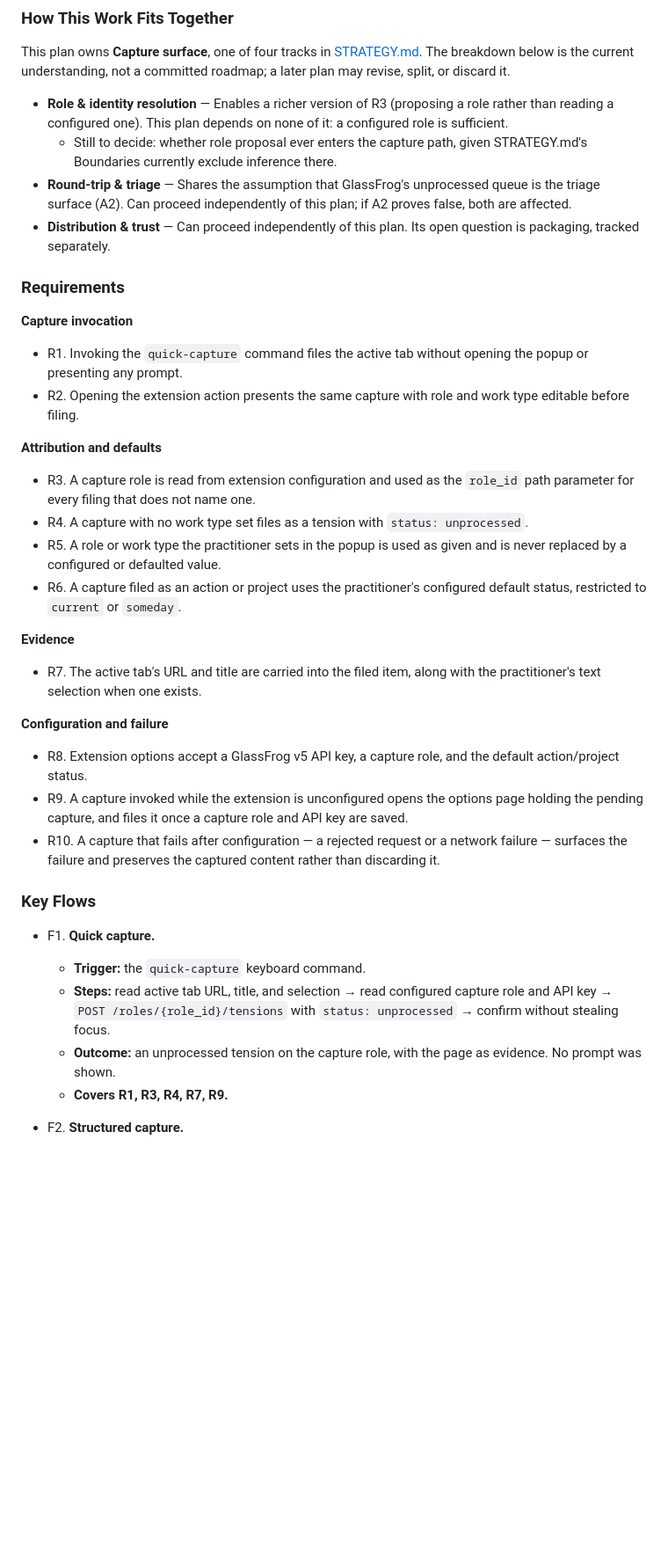
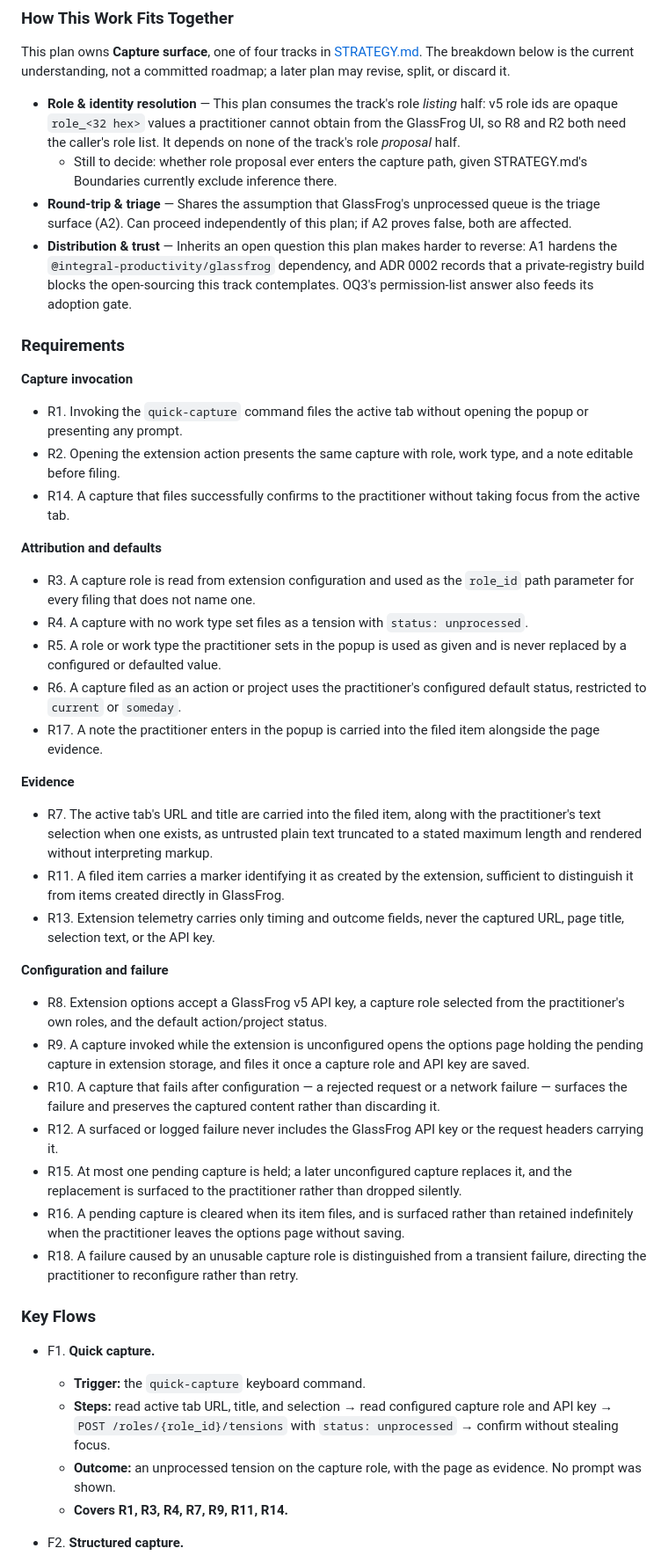
Before and after one commit to Integral-Productivity/glassfrog-clipper, a Markdown page: docs/plans/2026-08-28-1123-feat-zero-decision-capture-path-plan.md, the part around one of its changes. Shown at 88% size. Drawn GitHub-style; blank space fills up the shorter version.

```diff
--- a/docs/plans/2026-08-28-1123-feat-zero-decision-capture-path-plan.md
+++ b/docs/plans/2026-08-28-1123-feat-zero-decision-capture-path-plan.md
@@ -44,17 +44,18 @@ So the API inverts the expected constraint. Filing with no text is fine. Filing
 
 This plan owns **Capture surface**, one of four tracks in [STRATEGY.md](STRATEGY.md). The breakdown below is the current understanding, not a committed roadmap; a later plan may revise, split, or discard it.
 
-- **Role & identity resolution** — Enables a richer version of R3 (proposing a role rather than reading a configured one). This plan depends on none of it: a configured role is sufficient.
+- **Role & identity resolution** — This plan consumes the track's role *listing* half: v5 role ids are opaque `role_<32 hex>` values a practitioner cannot obtain from the GlassFrog UI, so R8 and R2 both need the caller's role list. It depends on none of the track's role *proposal* half.
   - Still to decide: whether role proposal ever enters the capture path, given STRATEGY.md's Boundaries currently exclude inference there.
 - **Round-trip & triage** — Shares the assumption that GlassFrog's unprocessed queue is the triage surface (A2). Can proceed independently of this plan; if A2 proves false, both are affected.
-- **Distribution & trust** — Can proceed independently of this plan. Its open question is packaging, tracked separately.
+- **Distribution & trust** — Inherits an open question this plan makes harder to reverse: A1 hardens the `@integral-productivity/glassfrog` dependency, and ADR 0002 records that a private-registry build blocks the open-sourcing this track contemplates. OQ3's permission-list answer also feeds its adoption gate.
 
 ### Requirements
 
 **Capture invocation**
 
 - R1. Invoking the `quick-capture` command files the active tab without opening the popup or presenting any prompt.
-- R2. Opening the extension action presents the same capture with role and work type editable before filing.
+- R2. Opening the extension action presents the same capture with role, work type, and a note editable before filing.
+- R14. A capture that files successfully confirms to the practitioner without taking focus from the active tab.
 
 **Attribution and defaults**
 
@@ -62,16 +63,23 @@ This plan owns **Capture surface**, one of four tracks in [STRATEGY.md](STRATEGY
 - R4. A capture with no work type set files as a tension with `status: unprocessed`.
 - R5. A role or work type the practitioner sets in the popup is used as given and is never replaced by a configured or defaulted value.
 - R6. A capture filed as an action or project uses the practitioner's configured default status, restricted to `current` or `someday`.
+- R17. A note the practitioner enters in the popup is carried into the filed item alongside the page evidence.
 
 **Evidence**
 
-- R7. The active tab's URL and title are carried into the filed item, along with the practitioner's text selection when one exists.
+- R7. The active tab's URL and title are carried into the filed item, along with the practitioner's text selection when one exists, as untrusted plain text truncated to a stated maximum length and rendered without interpreting markup.
+- R11. A filed item carries a marker identifying it as created by the extension, sufficient to distinguish it from items created directly in GlassFrog.
+- R13. Extension telemetry carries only timing and outcome fields, never the captured URL, page title, selection text, or the API key.
 
 **Configuration and failure**
 
-- R8. Extension options accept a GlassFrog v5 API key, a capture role, and the default action/project status.
-- R9. A capture invoked while the extension is unconfigured opens the options page holding the pending capture, and files it once a capture role and API key are saved.
+- R8. Extension options accept a GlassFrog v5 API key, a capture role selected from the practitioner's own roles, and the default action/project status.
+- R9. A capture invoked while the extension is unconfigured opens the options page holding the pending capture in extension storage, and files it once a capture role and API key are saved.
 - R10. A capture that fails after configuration — a rejected request or a network failure — surfaces the failure and preserves the captured content rather than discarding it.
+- R12. A surfaced or logged failure never includes the GlassFrog API key or the request headers carrying it.
+- R15. At most one pending capture is held; a later unconfigured capture replaces it, and the replacement is surfaced to the practitioner rather than dropped silently.
+- R16. A pending capture is cleared when its item files, and is surfaced rather than retained indefinitely when the practitioner leaves the options page without saving.
+- R18. A failure caused by an unusable capture role is distinguished from a transient failure, directing the practitioner to reconfigure rather than retry.
 
 ### Key Flows
 
@@ -79,7 +87,7 @@ This plan owns **Capture surface**, one of four tracks in [STRATEGY.md](STRATEGY
   - **Trigger:** the `quick-capture` keyboard command.
   - **Steps:** read active tab URL, title, and selection → read configured capture role and API key → `POST /roles/{role_id}/tensions` with `status: unprocessed` → confirm without stealing focus.
   - **Outcome:** an unprocessed tension on the capture role, with the page as evidence. No prompt was shown.
-  - **Covers R1, R3, R4, R7, R9.**
+  - **Covers R1, R3, R4, R7, R9, R11, R14.**
 
 - F2. **Structured capture.**
   - **Trigger:** the extension action.
```
Also changed, not shown: other parts of docs/plans/2026-08-28-1123-feat-zero-decision-capture-path-plan.md (+12 -5 lines).
